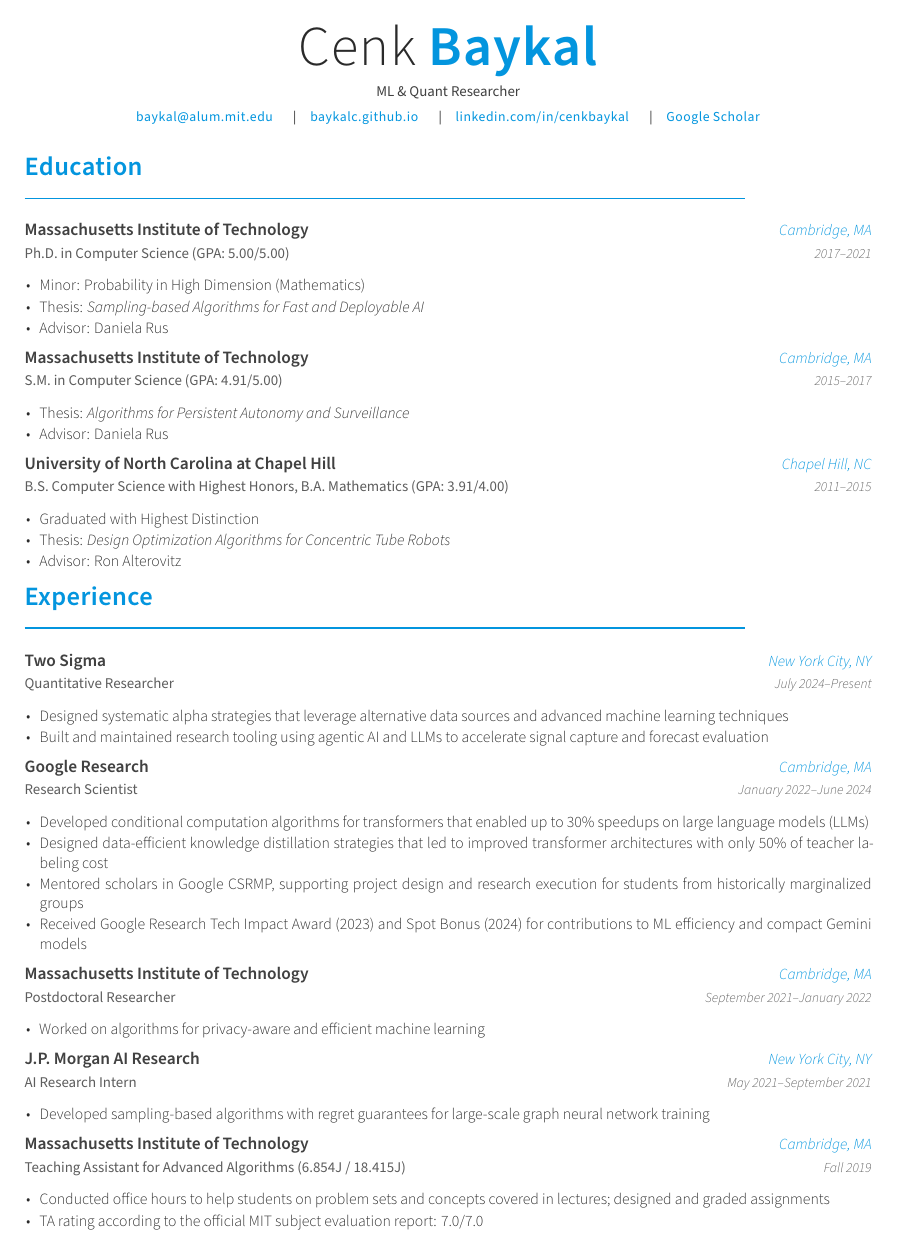
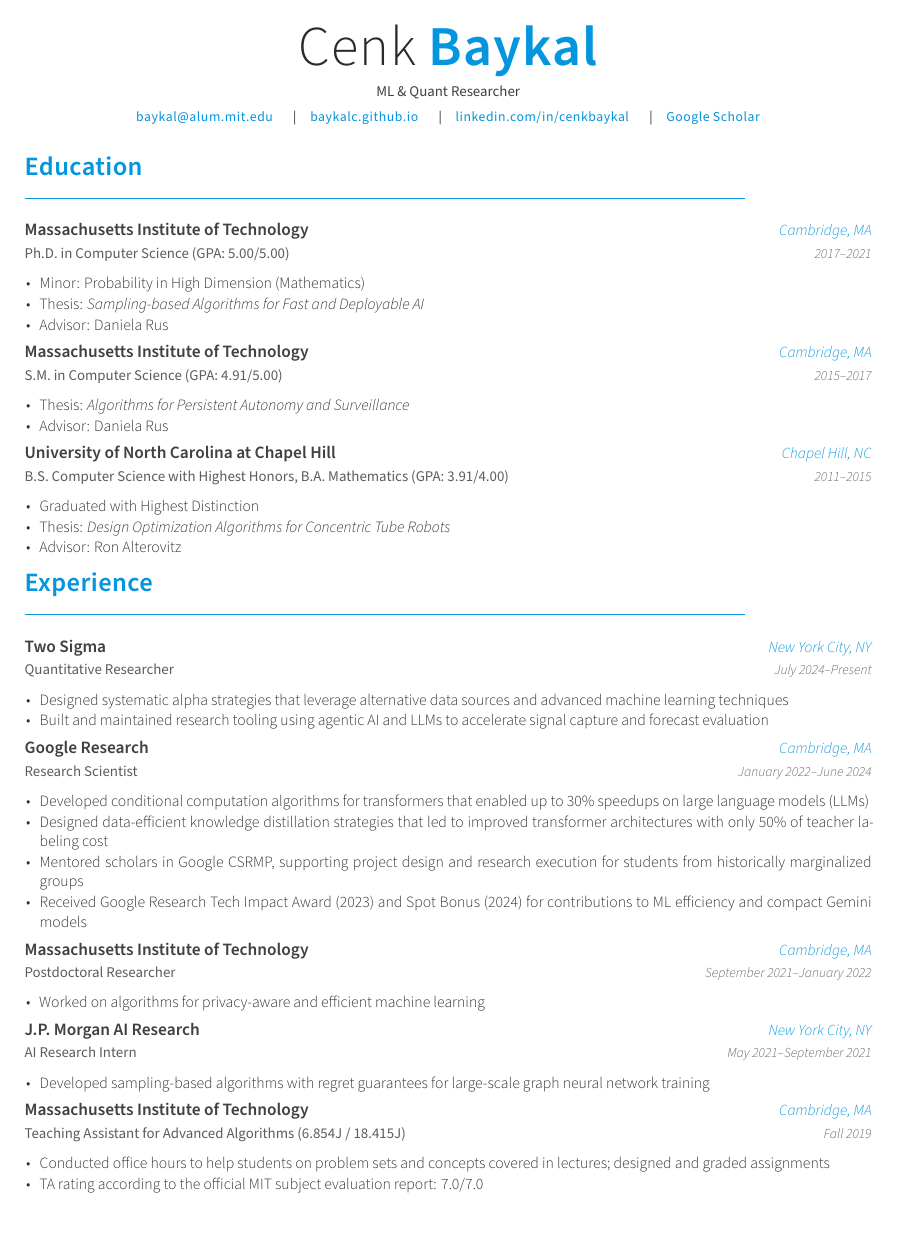
Before and after one commit to baykalc/CV, a LaTeX CV (BaykalCV.tex, which reads awesome-cv.cls): page 1 of 2. Compiled offline with XeLaTeX.

Commit message:
Refine spacing and styling in CV template for improved readability

```diff
--- a/awesome-cv.cls
+++ b/awesome-cv.cls
@@ -135,11 +135,11 @@
 \newcommand*{\subentrylocationstyle}[1]{{\fontsize{7.3pt}{1em}\bodyfontlight\slshape\color{awesome} #1}}
 \newcommand*{\subdescriptionstyle}[1]{{\fontsize{8.1pt}{1.05em}\bodyfontlight\color{text} #1}}
 
-\newcommand*{\honortitlestyle}[1]{{\fontsize{9pt}{1em}\bodyfont\color{graytext} #1}}
-\newcommand*{\honorpositionstyle}[1]{{\fontsize{9pt}{1em}\bodyfont\bfseries\color{darktext} #1}}
+\newcommand*{\honortitlestyle}[1]{{\fontsize{8.5pt}{1em}\bodyfont\color{graytext} #1}}
+\newcommand*{\honorpositionstyle}[1]{{\fontsize{9.5pt}{1em}\bodyfont\bfseries\color{darktext} #1}}
 \newcommand*{\honordatestyle}[1]{{\fontsize{9pt}{1em}\bodyfont\color{graytext} #1}}
 % Organization (right column) — keep readable, not italic
-\newcommand*{\honorlocationstyle}[1]{{\fontsize{9pt}{1em}\bodyfontlight\color{awesome} #1}}
+\newcommand*{\honorlocationstyle}[1]{{\fontsize{8.7pt}{1em}\bodyfontlight\color{awesome} #1}}
 
 % (Reserved for future inline award styling)
 
@@ -262,13 +262,13 @@
 
 \newenvironment{cvhonors}{%
   \vspace{\acvSectionContentTopSkip}\vspace{-2mm}
-  \begin{center}\setlength\tabcolsep{0pt}\setlength{\extrarowheight}{0.1ex}
-  \begin{tabular*}{\textwidth}{@{\extracolsep{\fill}} C{2.0cm} L{\textwidth - 6.3cm} R{4.3cm}}
+  \begin{center}\setlength\tabcolsep{0pt}\setlength{\extrarowheight}{0.5ex}
+  \begin{tabular*}{\textwidth}{@{\extracolsep{\fill}} C{2.3cm} L{\textwidth - 6.6cm} R{4.3cm}}
 }{%
   \end{tabular*}\end{center}
 }
 % Use en dash with thin spaces for a cleaner award/description separator
-\newcommand*{\cvhonor}[4]{\honordatestyle{#4} & \honorpositionstyle{#1} \,\textendash\, \honortitlestyle{#2} & \honorlocationstyle{#3} \\}
+\newcommand*{\cvhonor}[4]{\honordatestyle{#4} & \honorpositionstyle{#1} \hspace{0.3em}{\color{lightgray}\textendash}\hspace{0.3em} \honortitlestyle{#2} & \honorlocationstyle{#3} \\}
 
 \newenvironment{cvskills}{%
   \vspace{\acvSectionContentTopSkip}\vspace{-2.0mm}
@@ -281,10 +281,10 @@
 
 \newenvironment{cvitems}{%
   % Slightly relaxed spacing; avoids overlap while staying compact
-  \vspace{-2.0mm}\begin{justify}\begin{itemize}[leftmargin=2ex, topsep=0.5ex, itemsep=0.25ex]
+  \vspace{-2.5mm}\begin{justify}\begin{itemize}[leftmargin=2ex, topsep=0.25ex, itemsep=0.2ex]
   \setlength{\parskip}{0pt}\renewcommand{\labelitemi}{\textbullet}
 }{%
-  \end{itemize}\end{justify}\vspace{-1.0mm}
+  \end{itemize}\end{justify}\vspace{-1.5mm}
 }
 
 %-------------------- Bibliography -----------------------------
```
Also changed, not shown: BaykalCV.tex (+3 -3 lines), resume/publications.tex (+3 -3 lines), BaykalCV.pdf.
